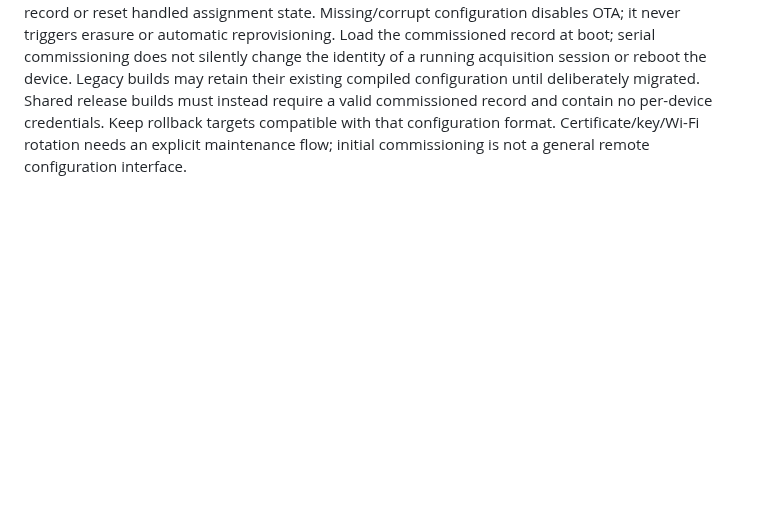
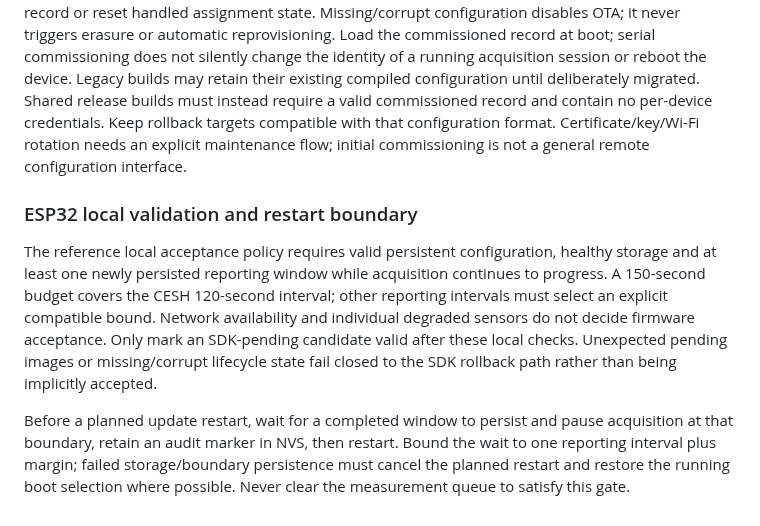
Before and after one commit to bardphysicslab/bardbox, a Markdown page: docs/ota-update-standard.md, the part around the change. Drawn GitHub-style; blank space fills up the shorter version.

Commit message:
Define local OTA validation and acquisition restart boundary

```diff
--- a/docs/ota-update-standard.md
+++ b/docs/ota-update-standard.md
@@ -145,3 +145,21 @@ migrated. Shared release builds must instead require a valid commissioned record
 and contain no per-device credentials. Keep rollback targets compatible with that
 configuration format. Certificate/key/Wi-Fi rotation needs an explicit maintenance
 flow; initial commissioning is not a general remote configuration interface.
+
+
+### ESP32 local validation and restart boundary
+
+The reference local acceptance policy requires valid persistent configuration,
+healthy storage and at least one newly persisted reporting window while acquisition
+continues to progress. A 150-second budget covers the CESH 120-second interval;
+other reporting intervals must select an explicit compatible bound. Network
+availability and individual degraded sensors do not decide firmware acceptance.
+Only mark an SDK-pending candidate valid after these local checks. Unexpected
+pending images or missing/corrupt lifecycle state fail closed to the SDK rollback
+path rather than being implicitly accepted.
+
+Before a planned update restart, wait for a completed window to persist and pause
+acquisition at that boundary, retain an audit marker in NVS, then restart. Bound
+the wait to one reporting interval plus margin; failed storage/boundary persistence
+must cancel the planned restart and restore the running boot selection where
+possible. Never clear the measurement queue to satisfy this gate.
```
